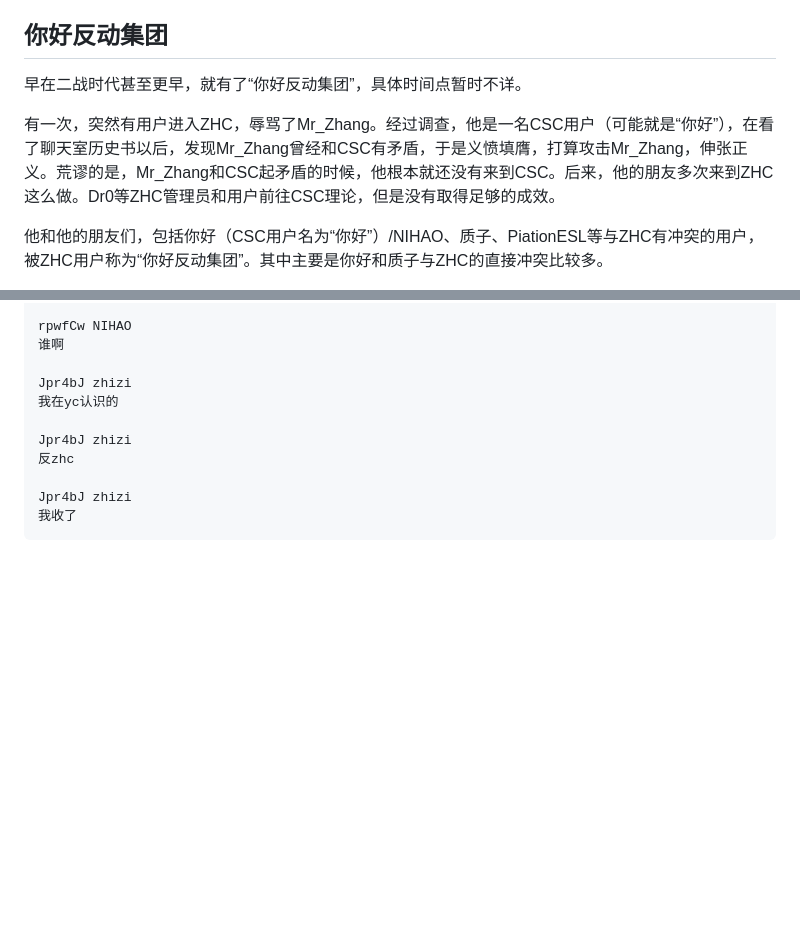
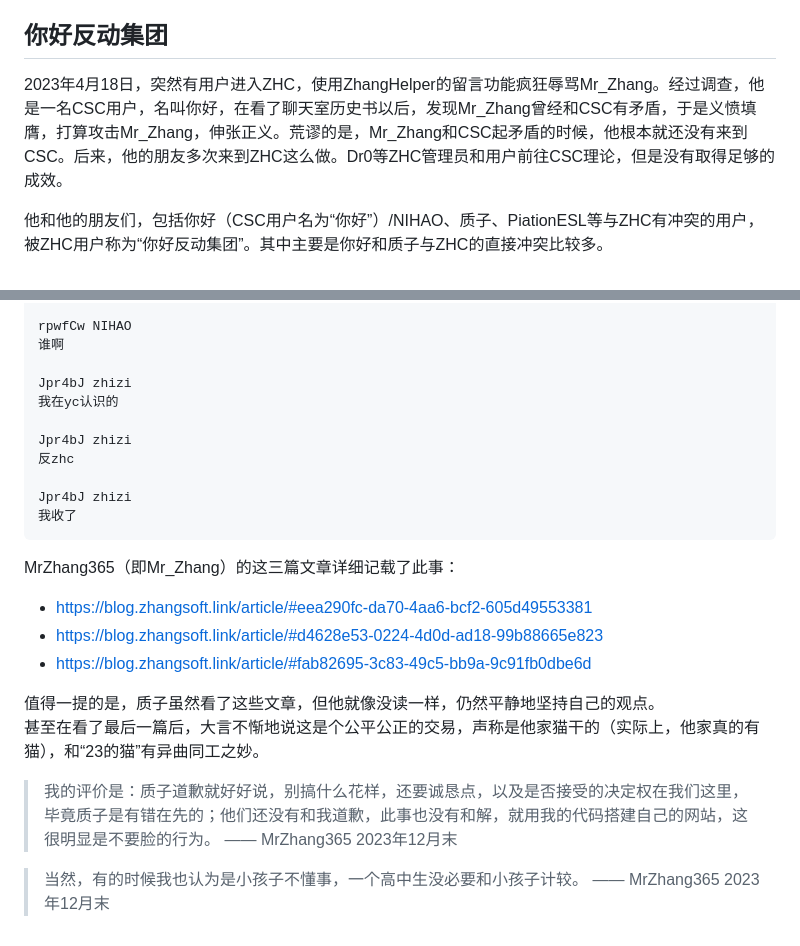
Before and after one commit to HCWiki/history, a Markdown page: 编年史/平安时代.md, 2 parts joined by grey strips. GitHub-like rendering; blank space fills up the shorter version.

Commit message:
更新部分史实

````diff
--- a/编年史/平安时代.md
+++ b/编年史/平安时代.md
@@ -66,9 +66,7 @@ Dr0为ZHC制作了模仿即时聊天应用界面的IM客户端，还制作了全
 
 ## 你好反动集团
 
-早在二战时代甚至更早，就有了“你好反动集团”，具体时间点暂时不详。
-
-有一次，突然有用户进入ZHC，辱骂了Mr\_Zhang。经过调查，他是一名CSC用户（可能就是“你好”），在看了聊天室历史书以后，发现Mr\_Zhang曾经和CSC有矛盾，于是义愤填膺，打算攻击Mr\_Zhang，伸张正义。荒谬的是，Mr\_Zhang和CSC起矛盾的时候，他根本就还没有来到CSC。后来，他的朋友多次来到ZHC这么做。Dr0等ZHC管理员和用户前往CSC理论，但是没有取得足够的成效。
+2023年4月18日，突然有用户进入ZHC，使用ZhangHelper的留言功能疯狂辱骂Mr\_Zhang。经过调查，他是一名CSC用户，名叫你好，在看了聊天室历史书以后，发现Mr\_Zhang曾经和CSC有矛盾，于是义愤填膺，打算攻击Mr\_Zhang，伸张正义。荒谬的是，Mr\_Zhang和CSC起矛盾的时候，他根本就还没有来到CSC。后来，他的朋友多次来到ZHC这么做。Dr0等ZHC管理员和用户前往CSC理论，但是没有取得足够的成效。
 
 他和他的朋友们，包括你好（CSC用户名为“你好”）/NIHAO、质子、PiationESL等与ZHC有冲突的用户，被ZHC用户称为“你好反动集团”。其中主要是你好和质子与ZHC的直接冲突比较多。
 
@@ -163,3 +161,15 @@ Jpr4bJ zhizi
 Jpr4bJ zhizi
 我收了
 ```
+
+MrZhang365（即Mr\_Zhang）的这三篇文章详细记载了此事：
+- https://blog.zhangsoft.link/article/#eea290fc-da70-4aa6-bcf2-605d49553381
+- https://blog.zhangsoft.link/article/#d4628e53-0224-4d0d-ad18-99b88665e823
+- https://blog.zhangsoft.link/article/#fab82695-3c83-49c5-bb9a-9c91fb0dbe6d
+
+值得一提的是，质子虽然看了这些文章，但他就像没读一样，仍然平静地坚持自己的观点。
+甚至在看了最后一篇后，大言不惭地说这是个公平公正的交易，声称是他家猫干的（实际上，他家真的有猫），和“23的猫”有异曲同工之妙。
+
+> 我的评价是：质子道歉就好好说，别搞什么花样，还要诚恳点，以及是否接受的决定权在我们这里，毕竟质子是有错在先的；他们还没有和我道歉，此事也没有和解，就用我的代码搭建自己的网站，这很明显是不要脸的行为。 —— MrZhang365 2023年12月末
+
+> 当然，有的时候我也认为是小孩子不懂事，一个高中生没必要和小孩子计较。 —— MrZhang365 2023年12月末
````
